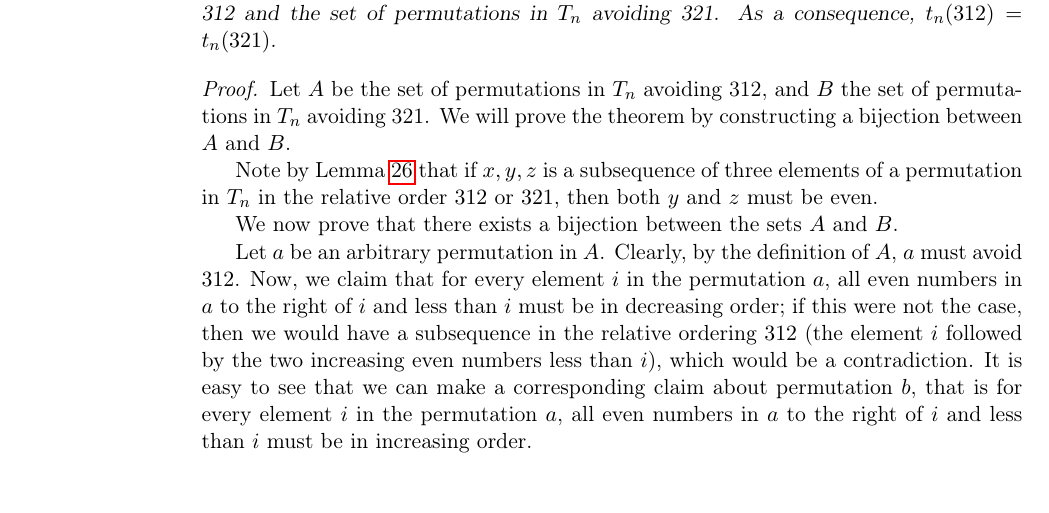
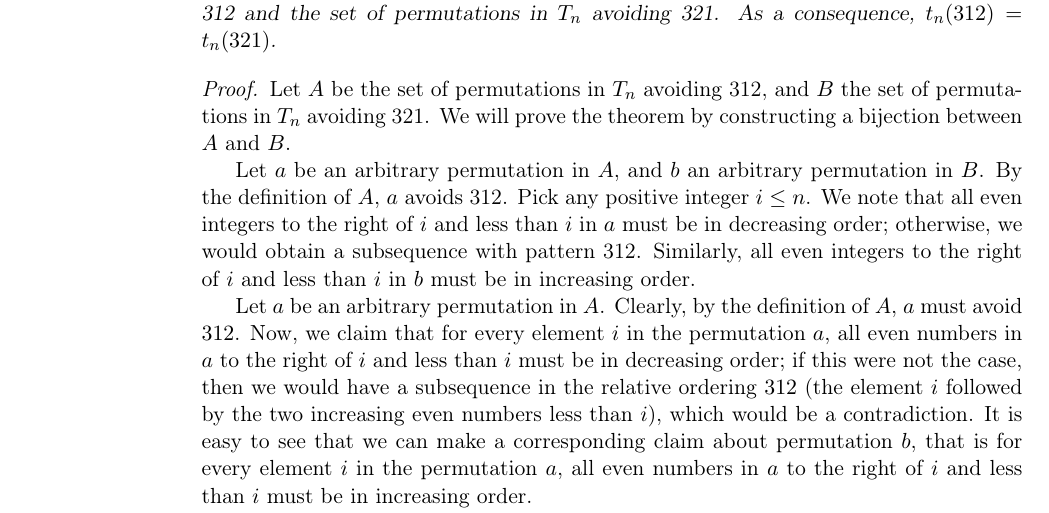
Before and after one commit to deepakn94/projects, a LaTeX document (project2/paper/paper.tex): part of page 12 of 14, cut so that both start at the same text. Compiled offline with pdfLaTeX.

Commit message:
small edits to Theorem 28

```diff
--- a/project2/paper/paper.tex
+++ b/project2/paper/paper.tex
@@ -615,9 +615,7 @@ There exists a bijection between the set of permutations in $T_n$ avoiding 312 a
 \begin{proof}
 Let $A$ be the set of permutations in $T_n$ avoiding 312, and $B$ the set of permutations in $T_n$ avoiding 321. We will prove the theorem by constructing a bijection between $A$ and $B$.
 
-Note by Lemma \ref{tn_avoidance} that if $x, y, z$ is a subsequence of three elements of a permutation in $T_n$ in the relative order $312$ or $321$, then both $y$ and $z$ must be even.
-
-We now prove that there exists a bijection between the sets $A$ and $B$.
+Let $a$ be an arbitrary permutation in $A$, and $b$ an arbitrary permutation in $B$. By the definition of $A$, $a$ avoids 312. Pick any positive integer $i\leq n$. We note that all even integers to the right of $i$ and less than $i$ in $a$ must be in decreasing order; otherwise, we would obtain a subsequence with pattern 312. Similarly, all even integers to the right of $i$ and less than $i$ in $b$ must be in increasing order.
 
 Let $a$ be an arbitrary permutation in $A$. Clearly, by the definition of $A$, $a$ must avoid $312$. Now, we claim that for every element $i$ in the permutation $a$, all even numbers in $a$ to the right of $i$ and less than $i$ must be in decreasing order; if this were not the case, then we would have a subsequence in the relative ordering $312$ (the element $i$ followed  by the two increasing even numbers less than $i$), which would be a contradiction. It is easy to see that we can make a corresponding claim about permutation $b$, that is for every element $i$ in the permutation $a$, all even numbers in $a$ to the right of $i$ and less than $i$ must be in increasing order.
 
```
